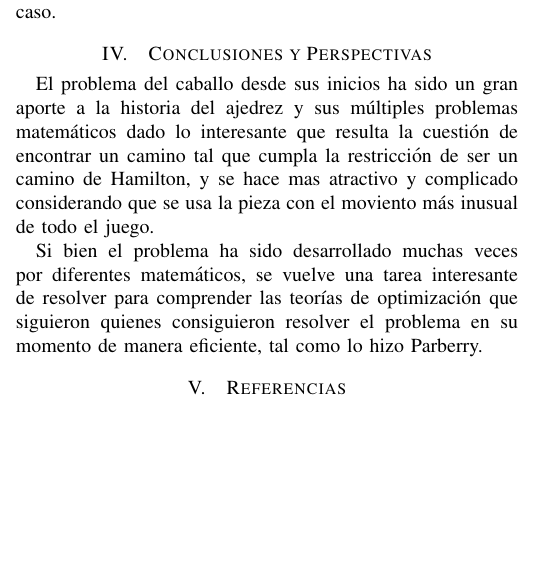
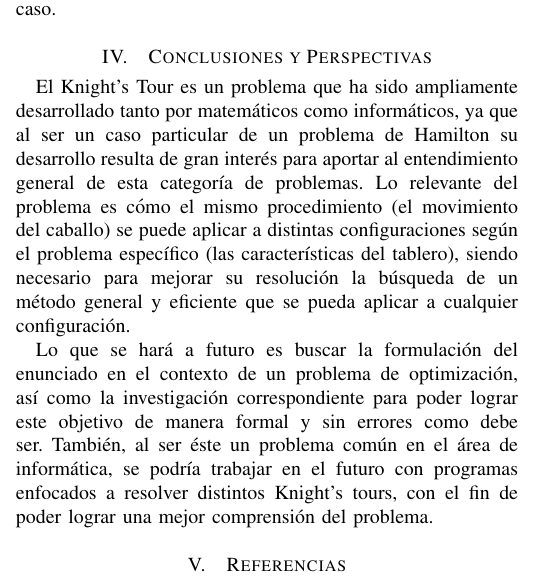
Before and after one commit to Sammy-Ace/ProyectoOpti, a LaTeX paper (PautaEntregable1.tex): part of one column of page 2 of 2 before the commit and part of one column of page 2 of 3 after it, cut so that both start at the same text, the shorter picture padded with empty space. Compiled offline with pdfLaTeX.

Commit message:
Update PautaEntregable1.tex

```diff
--- a/PautaEntregable1.tex
+++ b/PautaEntregable1.tex
@@ -104,9 +104,9 @@ Por útlimo, un problema que benefició el entendimiento del problema del caball
 % Desarrollo científico del problema. Investigar y recopilar información de como el problema ha sido abordado y/o solucionado. Explique las ventajas y defectos de los distintos enfoques aplicados (si es necesario se recomienda generar una tabla para resumir las técnicas y su información). \textit{Sea crítico en los defectos, y no endiose en los aciertos}. Además, comente sobre instancias (casos específicos) del problema que son reconocidos en la comunidad científica y los desafíos de solucionar éstos. No olvide mencionar sobre problemas similares, afines o análogos. Infiera como resoluciones de problemas similares pueden aportan grandes ideas para el desarrollo de su problema, pero sin ser explicito (\textit{hint: un mago no revela sus trucos de magia}). Desarrolle en prosa respondiendo las siguiente interrogantes: ¿Qué técnicas se han implementado? ¿Cuáles son sus ventajas y desventajas? ¿Qué instancias son interesantes de resolver? ¿Que otros problema han sido beneficiados de éste? ¿Que otros problemas han beneficiado a éste?. Considere que \textbf{debe} incluir referencias por cada técnica o solución analizada y mencionada (30 pts.).
 
 \section{Conclusiones y Perspectivas}
-El problema del caballo desde sus inicios ha sido un gran aporte a la historia del ajedrez y sus m\'ultiples problemas matem\'aticos dado lo interesante que resulta la cuesti\'on de encontrar un camino tal que cumpla la restricci\'on de ser un camino de Hamilton, y se hace mas atractivo y complicado considerando que se usa la pieza con el moviento m\'as inusual de todo el juego.
+El Knight’s Tour es un problema que ha sido ampliamente desarrollado tanto por matemáticos como informáticos, ya que al ser un caso particular de un problema de Hamilton su desarrollo resulta de gran interés para aportar al entendimiento general de esta categoría de problemas. Lo relevante del problema es cómo el mismo procedimiento (el movimiento del caballo) se puede aplicar a distintas configuraciones según el problema específico (las características del tablero), siendo necesario para mejorar su resolución la búsqueda de un método general y eficiente que se pueda aplicar a cualquier configuración.
 
-Si bien el problema ha sido desarrollado muchas veces por diferentes matemáticos, se vuelve una tarea interesante de resolver para comprender las teorías de optimización que siguieron quienes consiguieron resolver el problema en su momento de manera eficiente, tal como lo hizo Parberry.
+Lo que se hará a futuro es buscar la formulación del enunciado en el contexto de un problema de optimización, así como la investigación correspondiente para poder lograr este objetivo de manera formal y sin errores como debe ser. También, al ser éste un problema común en el área de informática, se podría trabajar en el futuro con programas enfocados a resolver distintos Knight’s tours, con el fin de poder lograr una mejor comprensión del problema.
 
 %Desarrollo de los aportes de la entrega, resultados y de los futuros pasos a seguir tanto como para las próximas entregas como para desarrollos fuera del curso. El orden es siempre, aportes y en párrafo aparte los trabajos futuros y/o perspectivas. Desarrolle en prosa respondiendo lo siguiente: ¿Cuál es el aporte del problema? ¿Qué es relevante del problema y como se puede seguir mejorando su resolución? ¿Qué se hará a futuro? ¿Qué se podría hacer a futuro? (10 pts.).
 
```
